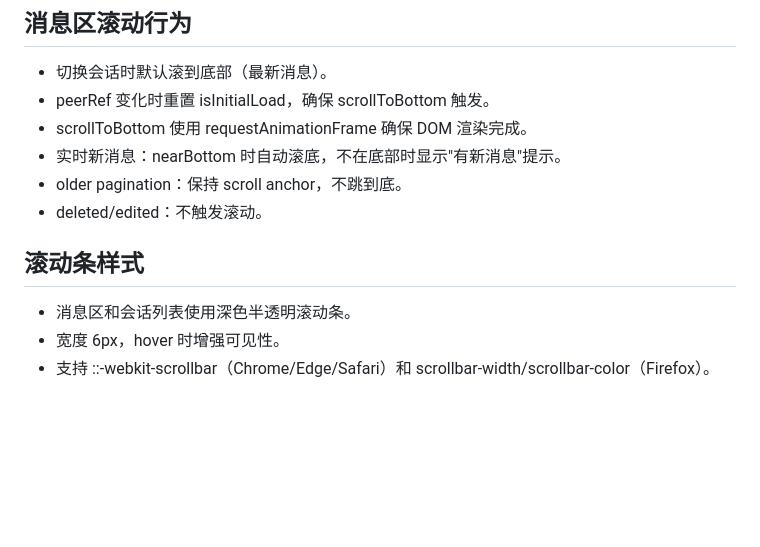
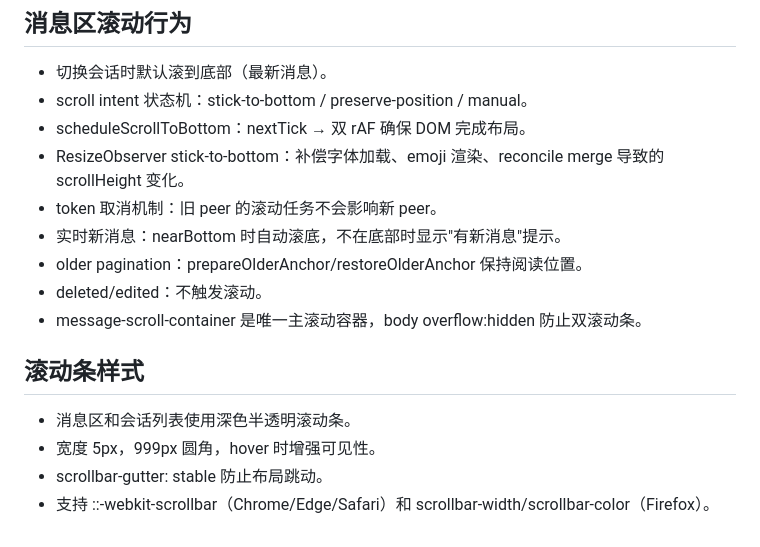
Before and after one commit to akiiya/Atria, a Markdown page: docs/19_web_chat_mvp.md, the part around the change. Drawn GitHub-style; blank space fills up the shorter version.

```diff
--- a/docs/19_web_chat_mvp.md
+++ b/docs/19_web_chat_mvp.md
@@ -377,14 +377,18 @@ proxy_password 解密失败会阻止创建代理 dialer，不会静默直连。
 ## 消息区滚动行为
 
 - 切换会话时默认滚到底部（最新消息）。
-- peerRef 变化时重置 isInitialLoad，确保 scrollToBottom 触发。
-- scrollToBottom 使用 requestAnimationFrame 确保 DOM 渲染完成。
+- scroll intent 状态机：stick-to-bottom / preserve-position / manual。
+- scheduleScrollToBottom：nextTick → 双 rAF 确保 DOM 完成布局。
+- ResizeObserver stick-to-bottom：补偿字体加载、emoji 渲染、reconcile merge 导致的 scrollHeight 变化。
+- token 取消机制：旧 peer 的滚动任务不会影响新 peer。
 - 实时新消息：nearBottom 时自动滚底，不在底部时显示"有新消息"提示。
-- older pagination：保持 scroll anchor，不跳到底。
+- older pagination：prepareOlderAnchor/restoreOlderAnchor 保持阅读位置。
 - deleted/edited：不触发滚动。
+- message-scroll-container 是唯一主滚动容器，body overflow:hidden 防止双滚动条。
 
 ## 滚动条样式
 
 - 消息区和会话列表使用深色半透明滚动条。
-- 宽度 6px，hover 时增强可见性。
+- 宽度 5px，999px 圆角，hover 时增强可见性。
+- scrollbar-gutter: stable 防止布局跳动。
 - 支持 ::-webkit-scrollbar（Chrome/Edge/Safari）和 scrollbar-width/scrollbar-color（Firefox）。
```
Also changed, not shown: docs/23_websocket_realtime_push.md (+7 -0 lines).
